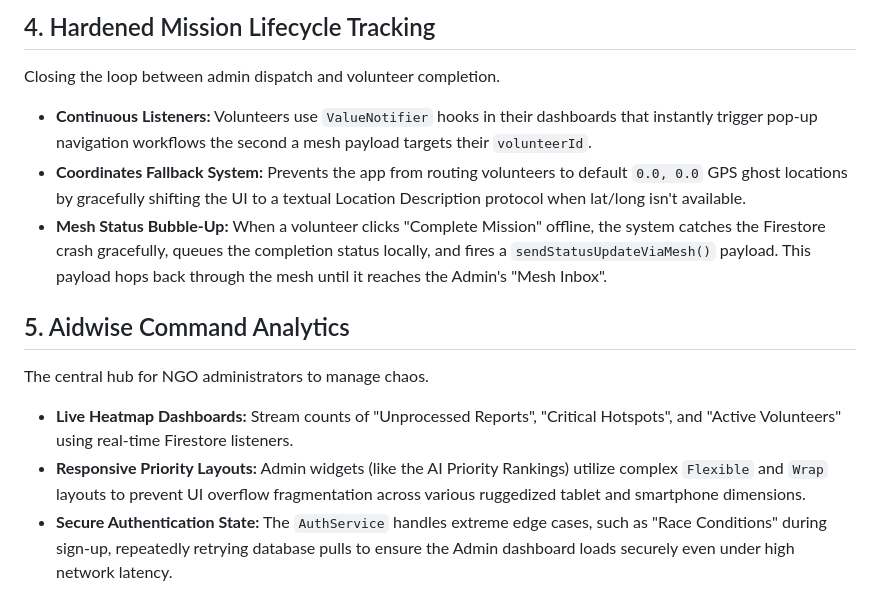
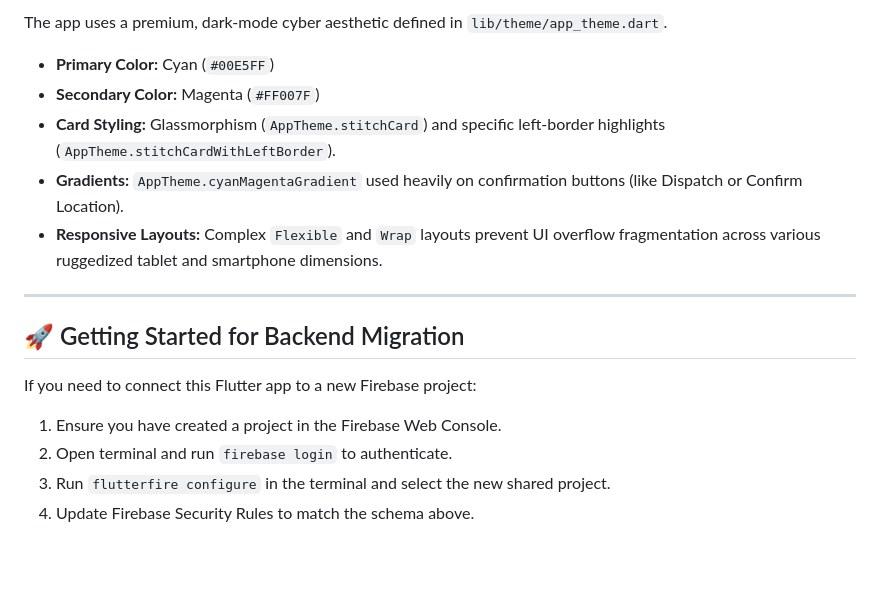
Before and after one commit to nothing144/aidwise, a Markdown page: features.md, the part around one of its changes. Drawn GitHub-style; blank space fills up the shorter version.

```diff
--- a/features.md
+++ b/features.md
@@ -28,14 +93,17 @@ A digitization tool for field workers to instantly process physical paper report
 
-## 4. Hardened Mission Lifecycle Tracking
-Closing the loop between admin dispatch and volunteer completion.
+The app uses a premium, dark-mode cyber aesthetic defined in `lib/theme/app_theme.dart`.
+- **Primary Color:** Cyan (`#00E5FF`)
+- **Secondary Color:** Magenta (`#FF007F`)
+- **Card Styling:** Glassmorphism (`AppTheme.stitchCard`) and specific left-border highlights (`AppTheme.stitchCardWithLeftBorder`).
+- **Gradients:** `AppTheme.cyanMagentaGradient` used heavily on confirmation buttons (like Dispatch or Confirm Location).
+- **Responsive Layouts:** Complex `Flexible` and `Wrap` layouts prevent UI overflow fragmentation across various ruggedized tablet and smartphone dimensions.
 
-*   **Continuous Listeners:** Volunteers use `ValueNotifier` hooks in their dashboards that instantly trigger pop-up navigation workflows the second a mesh payload targets their `volunteerId`.
-*   **Coordinates Fallback System:** Prevents the app from routing volunteers to default `0.0, 0.0` GPS ghost locations by gracefully shifting the UI to a textual Location Description protocol when lat/long isn't available.
-*   **Mesh Status Bubble-Up:** When a volunteer clicks "Complete Mission" offline, the system catches the Firestore crash gracefully, queues the completion status locally, and fires a `sendStatusUpdateViaMesh()` payload. This payload hops back through the mesh until it reaches the Admin's "Mesh Inbox".
+---
 
-## 5. Aidwise Command Analytics
-The central hub for NGO administrators to manage chaos.
+## 🚀 Getting Started for Backend Migration
 
-*   **Live Heatmap Dashboards:** Stream counts of "Unprocessed Reports", "Critical Hotspots", and "Active Volunteers" using real-time Firestore listeners.
-*   **Responsive Priority Layouts:** Admin widgets (like the AI Priority Rankings) utilize complex `Flexible` and `Wrap` layouts to prevent UI overflow fragmentation across various ruggedized tablet and smartphone dimensions.
-*   **Secure Authentication State:** The `AuthService` handles extreme edge cases, such as "Race Conditions" during sign-up, repeatedly retrying database pulls to ensure the Admin dashboard loads securely even under high network latency.
+If you need to connect this Flutter app to a new Firebase project:
+1. Ensure you have created a project in the Firebase Web Console.
+2. Open terminal and run `firebase login` to authenticate.
+3. Run `flutterfire configure` in the terminal and select the new shared project.
+4. Update Firebase Security Rules to match the schema above.
```
Also changed, not shown: other parts of features.md (+81 -16 lines), project_features.md (deleted, +0 -78 lines).
